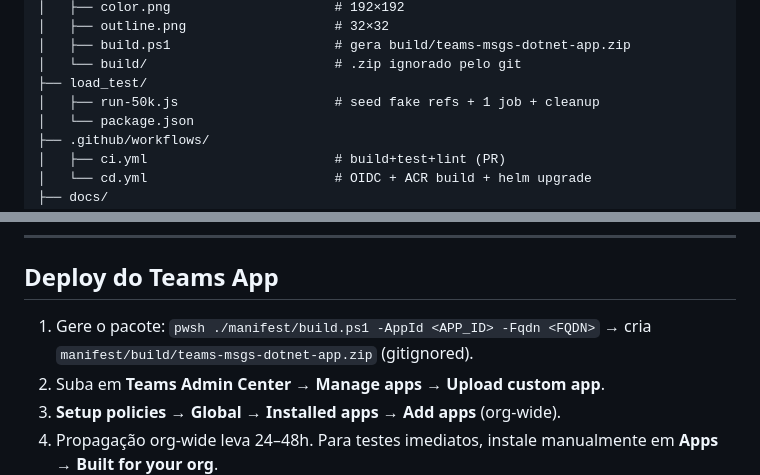
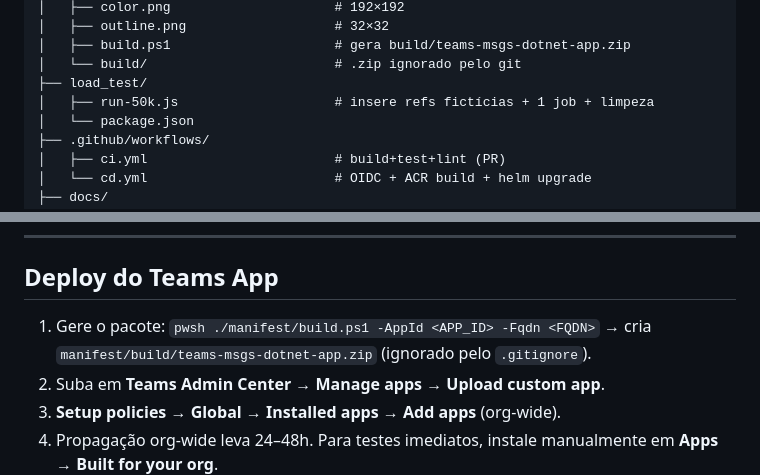
Before and after one commit to EdneiMonteiro/teams_msgs_dotnet, a Markdown page: README.md, 2 parts joined by grey strips. Rendered like a GitHub page.

```diff
--- a/README.md
+++ b/README.md
@@ -602,7 +602,7 @@ teams_msgs_dotnet/
 │   ├── build.ps1                     # gera build/teams-msgs-dotnet-app.zip
 │   └── build/                        # .zip ignorado pelo git
 ├── load_test/
-│   ├── run-50k.js                    # seed fake refs + 1 job + cleanup
+│   ├── run-50k.js                    # insere refs fictícias + 1 job + limpeza
 │   └── package.json
 ├── .github/workflows/
 │   ├── ci.yml                        # build+test+lint (PR)
@@ -739,7 +739,7 @@ az bot update -g rg-tmd-poc -n bot-tmd-poc \
 
 ## Deploy do Teams App
 
-1. Gere o pacote: `pwsh ./manifest/build.ps1 -AppId <APP_ID> -Fqdn <FQDN>` → cria `manifest/build/teams-msgs-dotnet-app.zip` (gitignored).
+1. Gere o pacote: `pwsh ./manifest/build.ps1 -AppId <APP_ID> -Fqdn <FQDN>` → cria `manifest/build/teams-msgs-dotnet-app.zip` (ignorado pelo `.gitignore`).
 2. Suba em **Teams Admin Center → Manage apps → Upload custom app**.
 3. **Setup policies → Global → Installed apps → Add apps** (org-wide).
 4. Propagação org-wide leva 24–48h. Para testes imediatos, instale manualmente em **Apps → Built for your org**.
```
Also changed, not shown: other parts of README.md (+10 -10 lines), docs/troubleshooting.md (+4 -4 lines).
